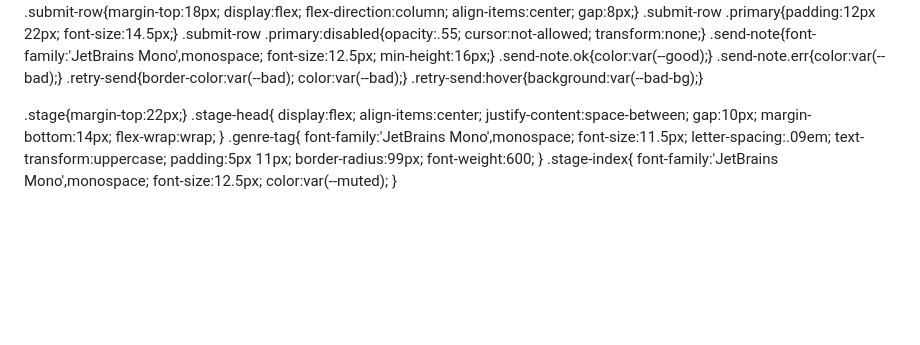
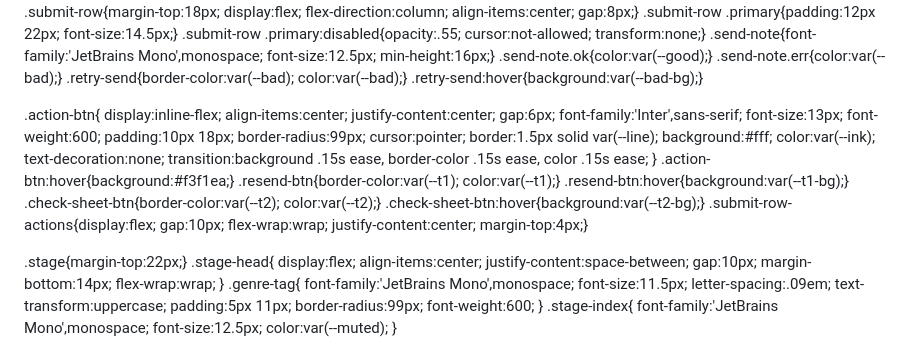
Before and after one commit to shohibularham-28/UH1BINGX, a Markdown page: README.md, the part around one of its changes. Drawn GitHub-style; blank space fills up the shorter version.

```diff
--- a/README.md
+++ b/README.md
@@ -188,6 +188,20 @@
   .send-note.err{color:var(--bad);}
   .retry-send{border-color:var(--bad); color:var(--bad);}
   .retry-send:hover{background:var(--bad-bg);}
+
+  .action-btn{
+    display:inline-flex; align-items:center; justify-content:center; gap:6px;
+    font-family:'Inter',sans-serif; font-size:13px; font-weight:600;
+    padding:10px 18px; border-radius:99px; cursor:pointer;
+    border:1.5px solid var(--line); background:#fff; color:var(--ink);
+    text-decoration:none; transition:background .15s ease, border-color .15s ease, color .15s ease;
+  }
+  .action-btn:hover{background:#f3f1ea;}
+  .resend-btn{border-color:var(--t1); color:var(--t1);}
+  .resend-btn:hover{background:var(--t1-bg);}
+  .check-sheet-btn{border-color:var(--t2); color:var(--t2);}
+  .check-sheet-btn:hover{background:var(--t2-bg);}
+  .submit-row-actions{display:flex; gap:10px; flex-wrap:wrap; justify-content:center; margin-top:4px;}
 
   .stage{margin-top:22px;}
   .stage-head{ display:flex; align-items:center; justify-content:space-between; gap:10px; margin-bottom:14px; flex-wrap:wrap; }
```
Also changed, not shown: other parts of README.md (+20 -1 lines).
